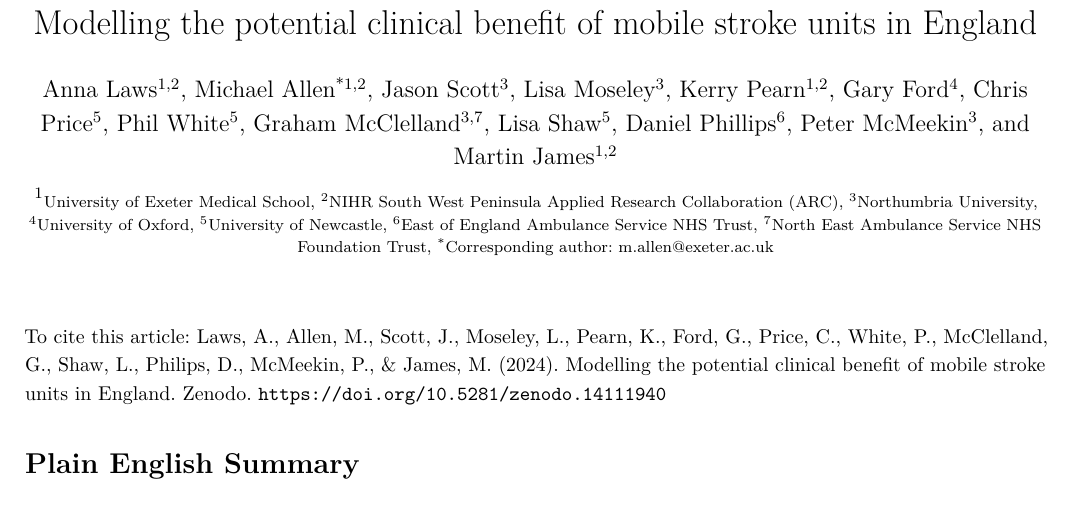
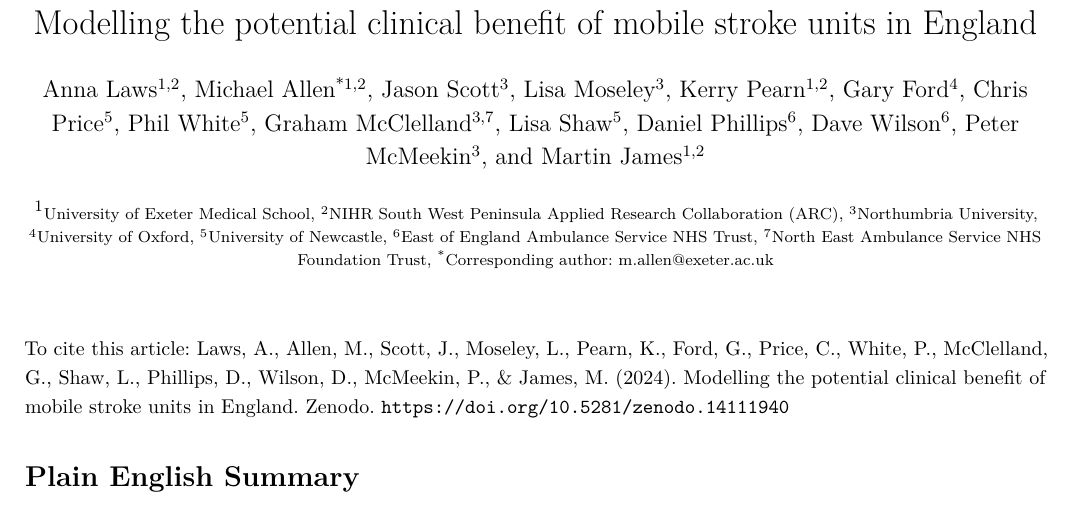
Before and after one commit to MichaelAllen1966/overleaf_mobile_stroke_unit_paper, a LaTeX document (main_for_word.tex, which reads sections/1_title.tex): part of page 1 of 23, cut so that both start at the same text. Compiled offline with pdfLaTeX.

Commit message:
Updates from Overleaf

```diff
--- a/main_for_word.tex
+++ b/main_for_word.tex
@@ -57,7 +57,7 @@
 \maketitle
 \begin{refsection} % Allows separate references for main paper and, later, appendix
 
-To cite this article: Laws, A., Allen, M., Scott, J., Moseley, L., Pearn, K., Ford, G., Price, C., White, P., McClelland, G., Shaw, L., Philips, D., McMeekin, P., \& James, M. (2024). Modelling the potential clinical benefit of mobile stroke units in England. Zenodo. \url{https://doi.org/10.5281/zenodo.14111940}
+To cite this article: Laws, A., Allen, M., Scott, J., Moseley, L., Pearn, K., Ford, G., Price, C., White, P., McClelland, G., Shaw, L., Phillips, D., Wilson, D., McMeekin, P., \& James, M. (2024). Modelling the potential clinical benefit of mobile stroke units in England. Zenodo. \url{https://doi.org/10.5281/zenodo.14111940}
 \input{sections/2a_plain_english}
 \input{sections/2_abstract}
 \input{sections/3_introduction}
--- a/sections/1_title.tex
+++ b/sections/1_title.tex
@@ -17,6 +17,7 @@
 \author[3,7]{Graham McClelland}
 \author[5]{Lisa Shaw}
 \author[6]{Daniel Phillips}
+\author[6]{Dave Wilson}
 \author[3]{Peter McMeekin}
 \author[1,2]{Martin James}
 
```
Also changed, not shown: main.tex (+1 -1 lines).
